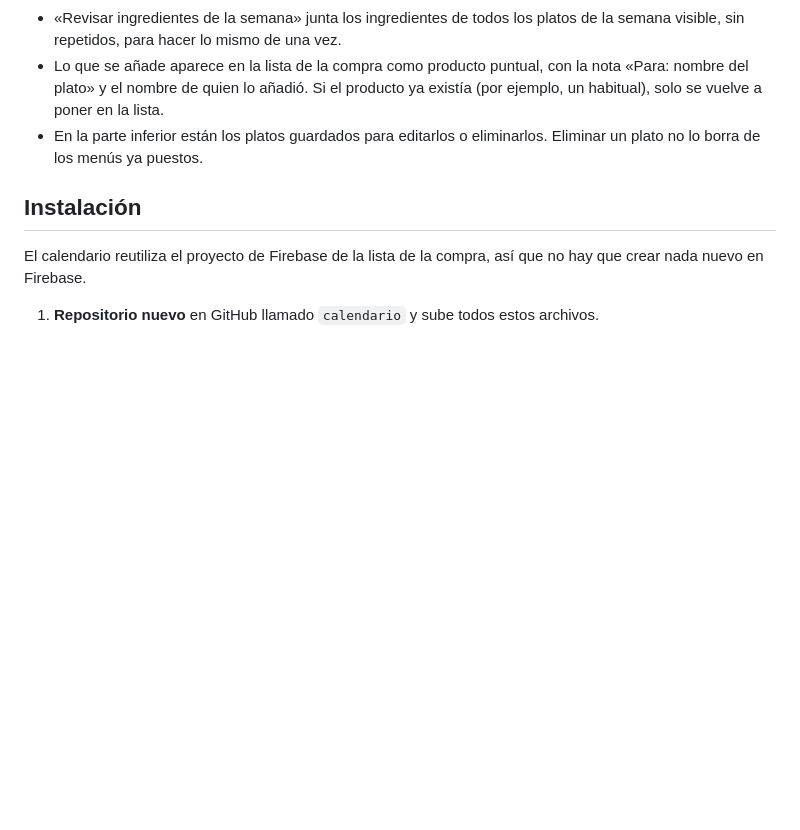
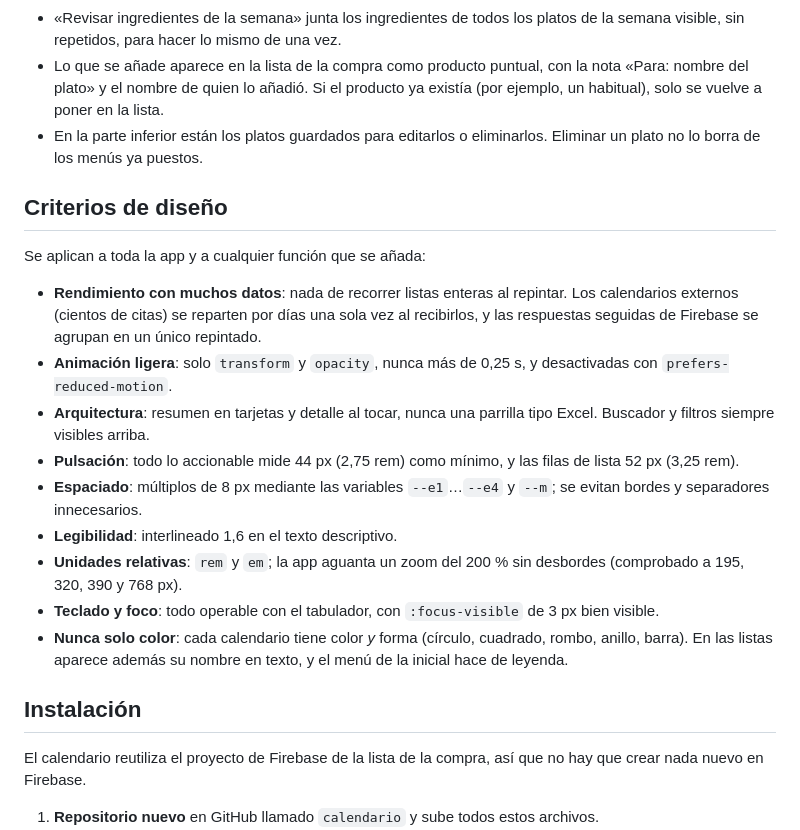
Before and after one commit to santiagocapo/calendario, a Markdown page: README.md, the part around the change. Rendered like a GitHub page; blank space fills up the shorter version.

Commit message:
Actualizar README.md

```diff
--- a/README.md
+++ b/README.md
@@ -58,6 +58,20 @@ Colores: la primera persona de `USUARIOS` en azul, la segunda en rosa, «Los dos
 - Lo que se añade aparece en la lista de la compra como producto puntual, con la nota «Para: nombre del plato» y el nombre de quien lo añadió. Si el producto ya existía (por ejemplo, un habitual), solo se vuelve a poner en la lista.
 - En la parte inferior están los platos guardados para editarlos o eliminarlos. Eliminar un plato no lo borra de los menús ya puestos.
 
+## Criterios de diseño
+
+Se aplican a toda la app y a cualquier función que se añada:
+
+- **Rendimiento con muchos datos**: nada de recorrer listas enteras al repintar. Los calendarios externos (cientos de citas) se reparten por días una sola vez al recibirlos, y las respuestas seguidas de Firebase se agrupan en un único repintado.
+- **Animación ligera**: solo `transform` y `opacity`, nunca más de 0,25 s, y desactivadas con `prefers-reduced-motion`.
+- **Arquitectura**: resumen en tarjetas y detalle al tocar, nunca una parrilla tipo Excel. Buscador y filtros siempre visibles arriba.
+- **Pulsación**: todo lo accionable mide 44 px (2,75 rem) como mínimo, y las filas de lista 52 px (3,25 rem).
+- **Espaciado**: múltiplos de 8 px mediante las variables `--e1`…`--e4` y `--m`; se evitan bordes y separadores innecesarios.
+- **Legibilidad**: interlineado 1,6 en el texto descriptivo.
+- **Unidades relativas**: `rem` y `em`; la app aguanta un zoom del 200 % sin desbordes (comprobado a 195, 320, 390 y 768 px).
+- **Teclado y foco**: todo operable con el tabulador, con `:focus-visible` de 3 px bien visible.
+- **Nunca solo color**: cada calendario tiene color *y* forma (círculo, cuadrado, rombo, anillo, barra). En las listas aparece además su nombre en texto, y el menú de la inicial hace de leyenda.
+
 ## Instalación
 
 El calendario reutiliza el proyecto de Firebase de la lista de la compra, así que no hay que crear nada nuevo en Firebase.
```
